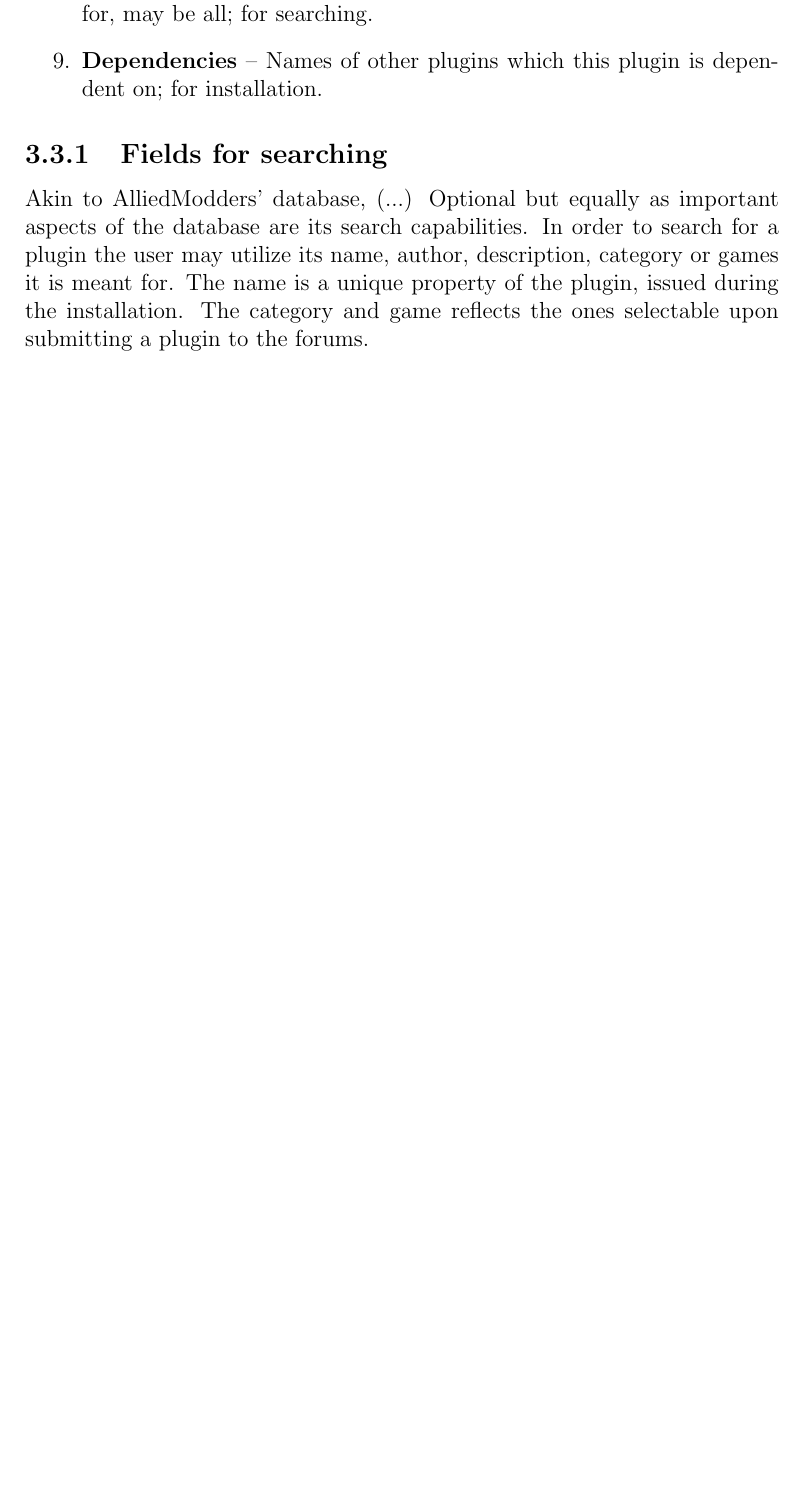
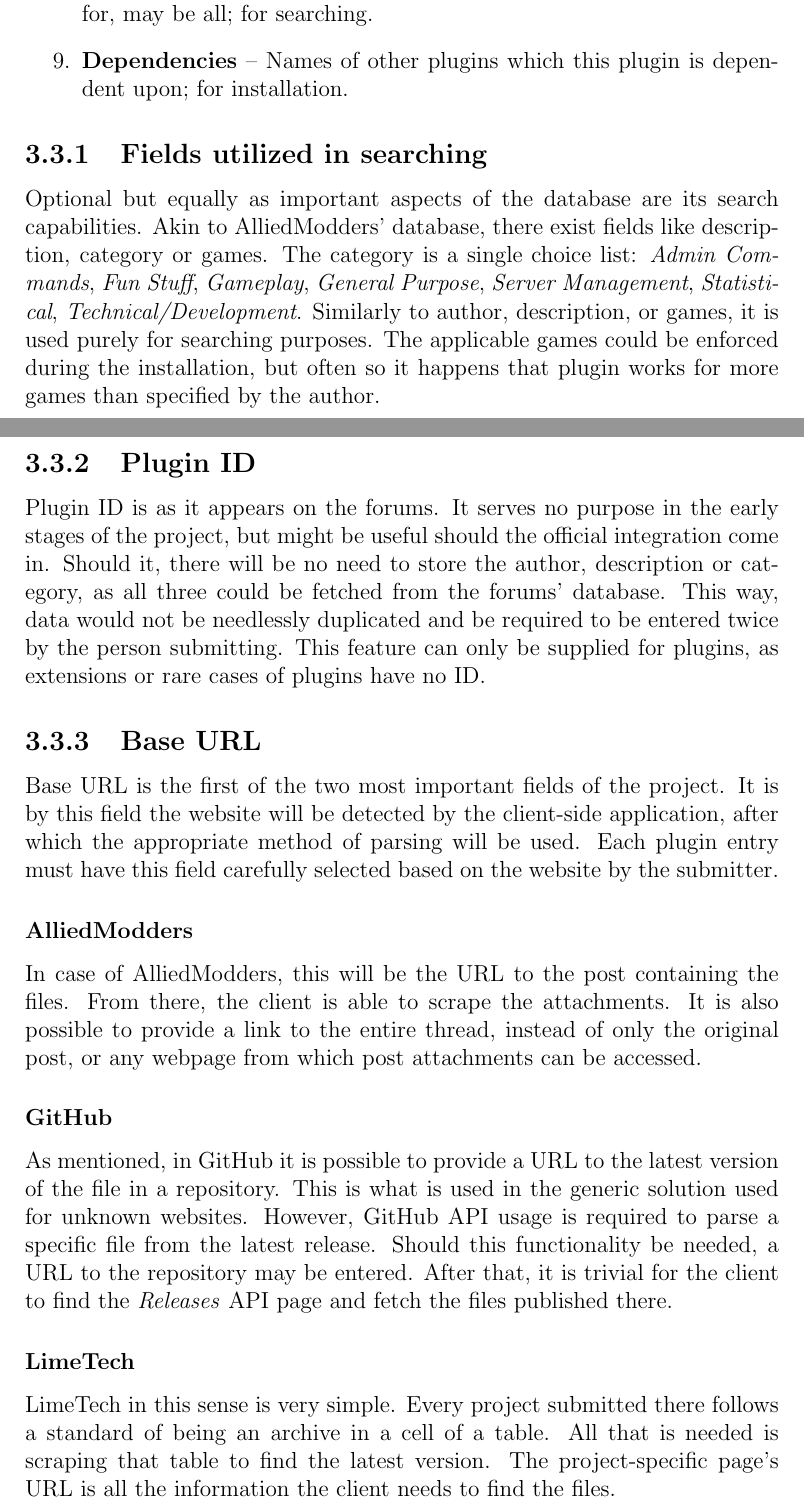
Before and after one commit to Phil25/BachelorThesis, a LaTeX thesis (main.tex, which reads chapters/chapter3.tex): part of page 10 of 12 before the commit and two parts of pages 10 and 11 of 14 after it, the two joined at a grey line, cut so that both start at the same text, the shorter picture padded with empty space. Compiled offline with pdfLaTeX.

Commit message:
Overview of individual database fields

```diff
--- a/chapters/chapter3.tex
+++ b/chapters/chapter3.tex
@@ -123,16 +123,48 @@ To properly define a package, the following metadata must be provided, for speci
     \item \textbf{Base URL} -- URL associated with the plugin; for installation.
     \item \textbf{Files} -- Paths and filenames defining an plugin; for installation.
     \item \textbf{Games} -- Multiple choice field defining which games the plugin works for, may be all; for searching.
-    \item \textbf{Dependencies} -- Names of other plugins which this plugin is dependent on; for installation.
+    \item \textbf{Dependencies} -- Names of other plugins which this plugin is dependent upon; for installation.
 \end{enumerate}
 
-\subsection{Fields for searching}
+\subsection{Fields utilized in searching}
 
-Akin to AlliedModders' database, (...)
 Optional but equally as important aspects of the database are its search capabilities.
-In order to search for a plugin the user may utilize its name, author, description, category or games it is meant for.
-The name is a unique property of the plugin, issued during the installation.
-The category and game reflects the ones selectable upon submitting a plugin to the forums.
+Akin to AlliedModders' database, there exist fields like description, category or games.
+The category is a single choice list: \textit{Admin Commands}, \textit{Fun Stuff}, \textit{Gameplay}, \textit{General Purpose}, \textit{Server Management}, \textit{Statistical}, \textit{Technical/Development}.
+Similarly to author, description, or games, it is used purely for searching purposes.
+The applicable games could be enforced during the installation, but often so it happens that plugin works for more games than specified by the author.
+
+\subsection{Plugin ID}
+
+Plugin ID is as it appears on the forums.
+It serves no purpose in the early stages of the project, but might be useful should the official integration come in.
+Should it, there will be no need to store the author, description or category, as all three could be fetched from the forums' database.
+This way, data would not be needlessly duplicated and be required to be entered twice by the person submitting.
+This feature can only be supplied for plugins, as extensions or rare cases of plugins have no ID.
 
 \subsection{Base URL}
 
+Base URL is the first of the two most important fields of the project.
+It is by this field the website will be detected by the client-side application, after which the appropriate method of parsing will be used.
+Each plugin entry must have this field carefully selected based on the website by the submitter.
+
+\subsubsection{AlliedModders}
+
+In case of AlliedModders, this will be the URL to the post containing the files.
+From there, the client is able to scrape the attachments.
+It is also possible to provide a link to the entire thread, instead of only the original post, or any webpage from which post attachments can be accessed.
+
+\subsubsection{GitHub}
+
+As mentioned, in GitHub it is possible to provide a URL to the latest version of the file in a repository.
+This is what is used in the generic solution used for unknown websites.
+However, GitHub API usage is required to parse a specific file from the latest release.
+Should this functionality be needed, a URL to the repository may be entered.
+After that, it is trivial for the client to find the \textit{Releases} API page and fetch the files published there.
+
+\subsubsection{LimeTech}
+
+LimeTech in this sense is very simple.
+Every project submitted there follows a standard of being an archive in a cell of a table.
+All that is needed is scraping that table to find the latest version.
+The project-specific page's URL is all the information the client needs to find the files.
```
Also changed, not shown: chapters/chapter3.tex (48 more changed lines).
